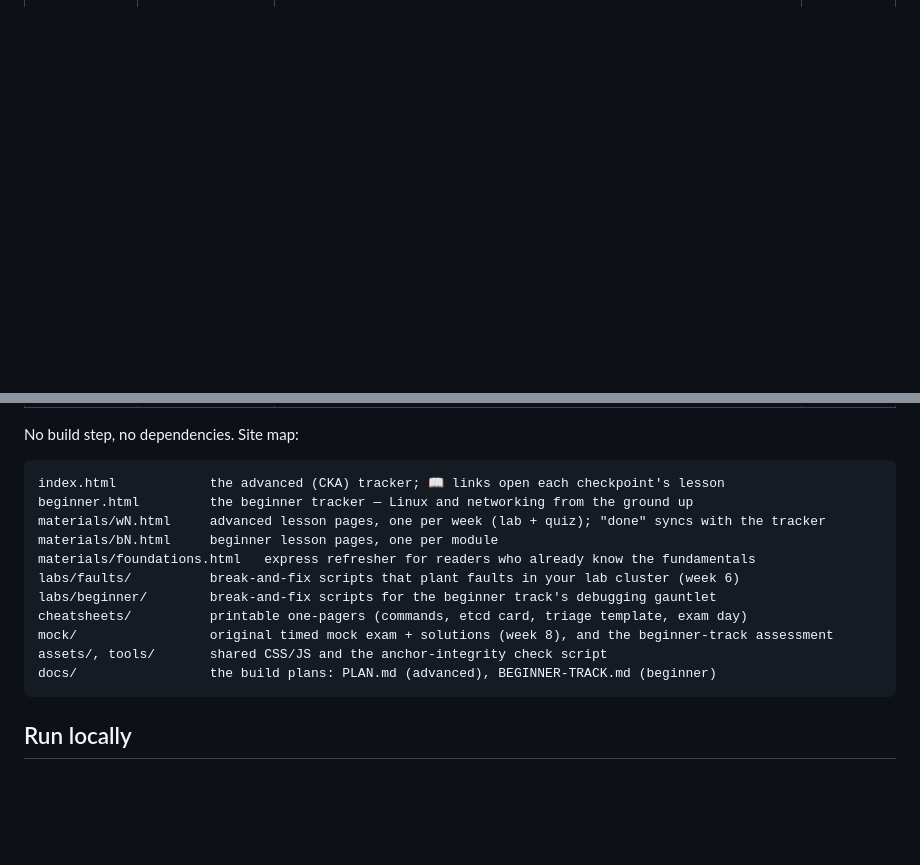
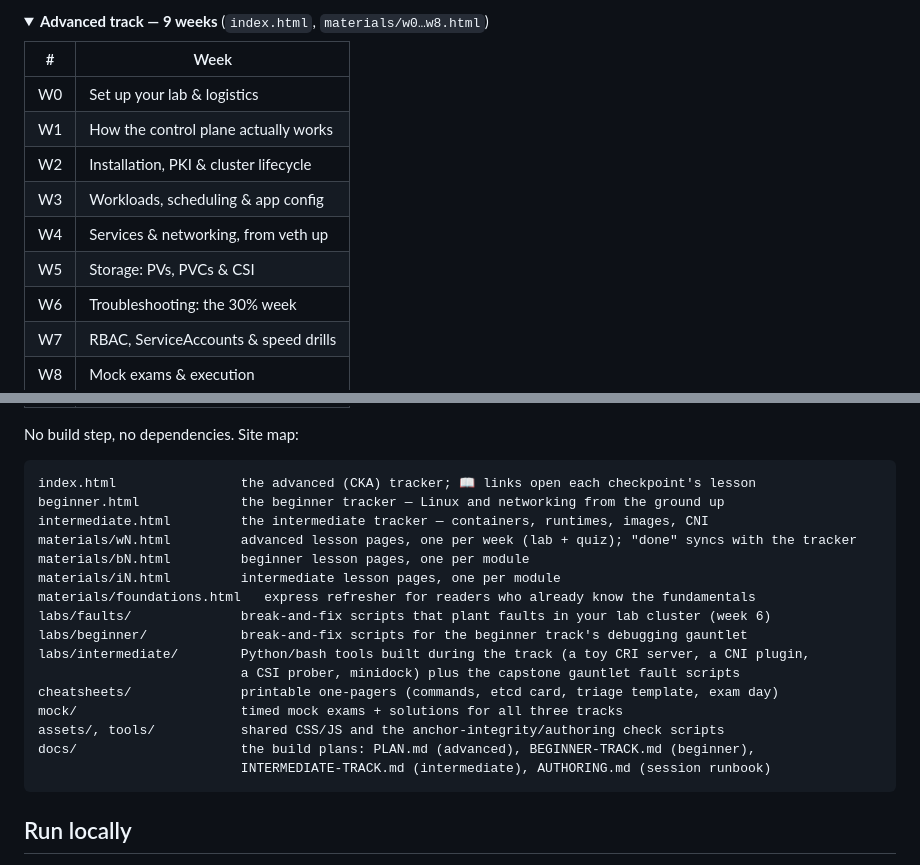
Before and after one commit to morshed-seu/cka-prep-tracker, a Markdown page: README.md, 2 parts joined by grey strips. GitHub-like rendering; folded sections open; blank space fills up the shorter version.

````diff
--- a/README.md
+++ b/README.md
@@ -22,0 +67,17 @@ Kubernetes feature that wraps the primitive it just taught.
+</details>
+
+<details>
+<summary><strong>Advanced track — 9 weeks</strong> (<code>index.html</code>, <code>materials/w0…w8.html</code>)</summary>
+
+| # | Week |
+|---|---|
+| W0 | Set up your lab & logistics |
+| W1 | How the control plane actually works |
+| W2 | Installation, PKI & cluster lifecycle |
+| W3 | Workloads, scheduling & app config |
+| W4 | Services & networking, from veth up |
+| W5 | Storage: PVs, PVCs & CSI |
+| W6 | Troubleshooting: the 30% week |
+| W7 | RBAC, ServiceAccounts & speed drills |
+| W8 | Mock exams & execution |
+
@@ -24,17 +86,22 @@ Kubernetes feature that wraps the primitive it just taught.
 No build step, no dependencies. Site map:
 
 ```
-index.html            the advanced (CKA) tracker; 📖 links open each checkpoint's lesson
-beginner.html         the beginner tracker — Linux and networking from the ground up
-materials/wN.html     advanced lesson pages, one per week (lab + quiz); "done" syncs with the tracker
-materials/bN.html     beginner lesson pages, one per module
+index.html                the advanced (CKA) tracker; 📖 links open each checkpoint's lesson
+beginner.html             the beginner tracker — Linux and networking from the ground up
+intermediate.html         the intermediate tracker — containers, runtimes, images, CNI
+materials/wN.html         advanced lesson pages, one per week (lab + quiz); "done" syncs with the tracker
+materials/bN.html         beginner lesson pages, one per module
+materials/iN.html         intermediate lesson pages, one per module
 materials/foundations.html   express refresher for readers who already know the fundamentals
-labs/faults/          break-and-fix scripts that plant faults in your lab cluster (week 6)
-labs/beginner/        break-and-fix scripts for the beginner track's debugging gauntlet
-cheatsheets/          printable one-pagers (commands, etcd card, triage template, exam day)
-mock/                 original timed mock exam + solutions (week 8), and the beginner-track assessment
-assets/, tools/       shared CSS/JS and the anchor-integrity check script
-docs/                 the build plans: PLAN.md (advanced), BEGINNER-TRACK.md (beginner)
+labs/faults/              break-and-fix scripts that plant faults in your lab cluster (week 6)
+labs/beginner/            break-and-fix scripts for the beginner track's debugging gauntlet
+labs/intermediate/        Python/bash tools built during the track (a toy CRI server, a CNI plugin,
+                          a CSI prober, minidock) plus the capstone gauntlet fault scripts
+cheatsheets/              printable one-pagers (commands, etcd card, triage template, exam day)
+mock/                     timed mock exams + solutions for all three tracks
+assets/, tools/           shared CSS/JS and the anchor-integrity/authoring check scripts
+docs/                     the build plans: PLAN.md (advanced), BEGINNER-TRACK.md (beginner),
+                          INTERMEDIATE-TRACK.md (intermediate), AUTHORING.md (session runbook)
 ```
 
 ## Run locally
````
Also changed, not shown: other parts of README.md (+54 -9 lines).
